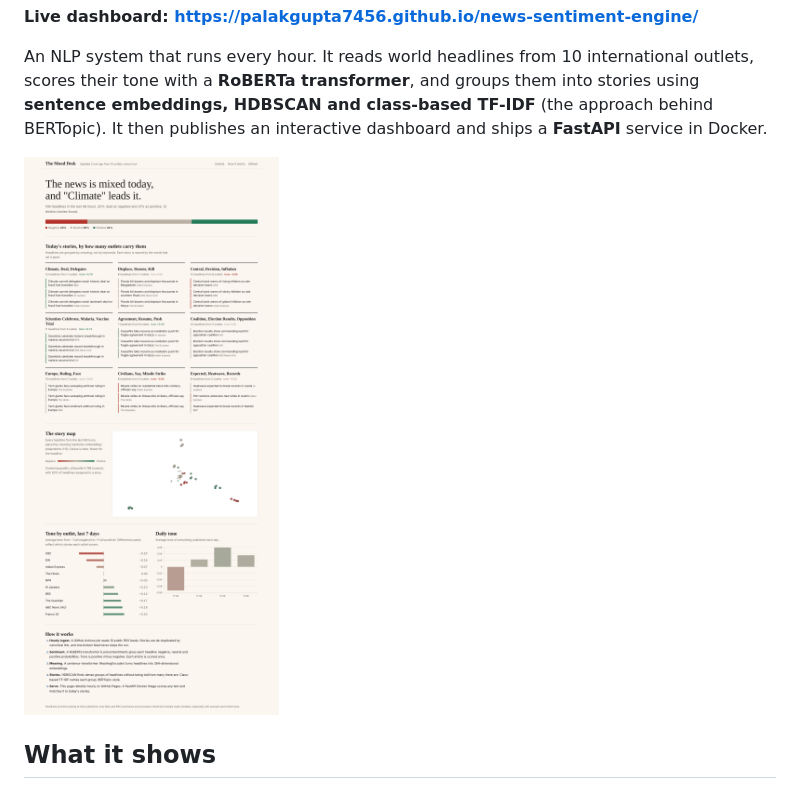
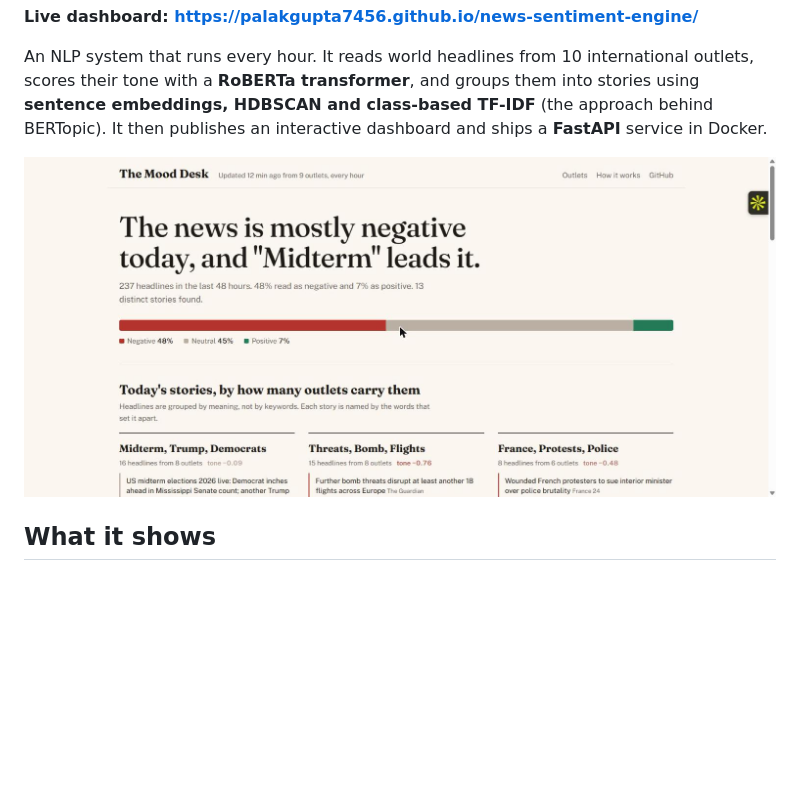
Before and after one commit to PalakGupta7456/news-sentiment-engine, a Markdown page: README.md, the part around the change. Drawn GitHub-style; pictures changed too: docs/screenshot.jpg (added), docs/screenshot.png (deleted); blank space fills up the shorter version.

Commit message:
README: screenshot of the live dashboard
Co-Authored-By: Claude Opus 5.5 <noreply@anthropic.com>
Claude-Session: https://claude.ai/code/session_01S3QRBYnJsvBer4LJbq3e9u

```diff
--- a/README.md
+++ b/README.md
@@ -8,7 +8,7 @@
 
 An NLP system that runs every hour. It reads world headlines from 10 international outlets, scores their tone with a **RoBERTa transformer**, and groups them into stories using **sentence embeddings, HDBSCAN and class-based TF-IDF** (the approach behind BERTopic). It then publishes an interactive dashboard and ships a **FastAPI** service in Docker.
 
-![Dashboard](docs/screenshot.png)
+![Dashboard](docs/screenshot.jpg)
 
 ## What it shows
 - **The day's mood.** The overall tone (positive minus negative probability) and the negative / neutral / positive mix.
```
